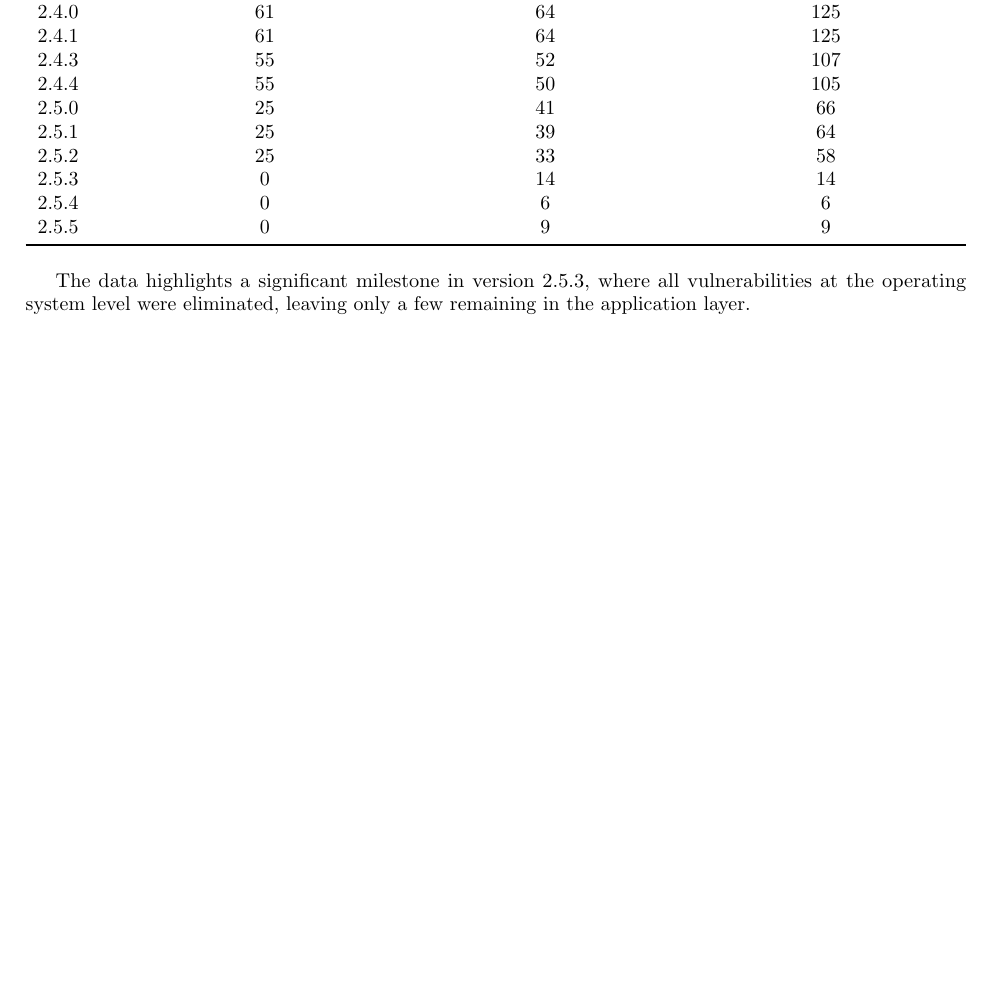
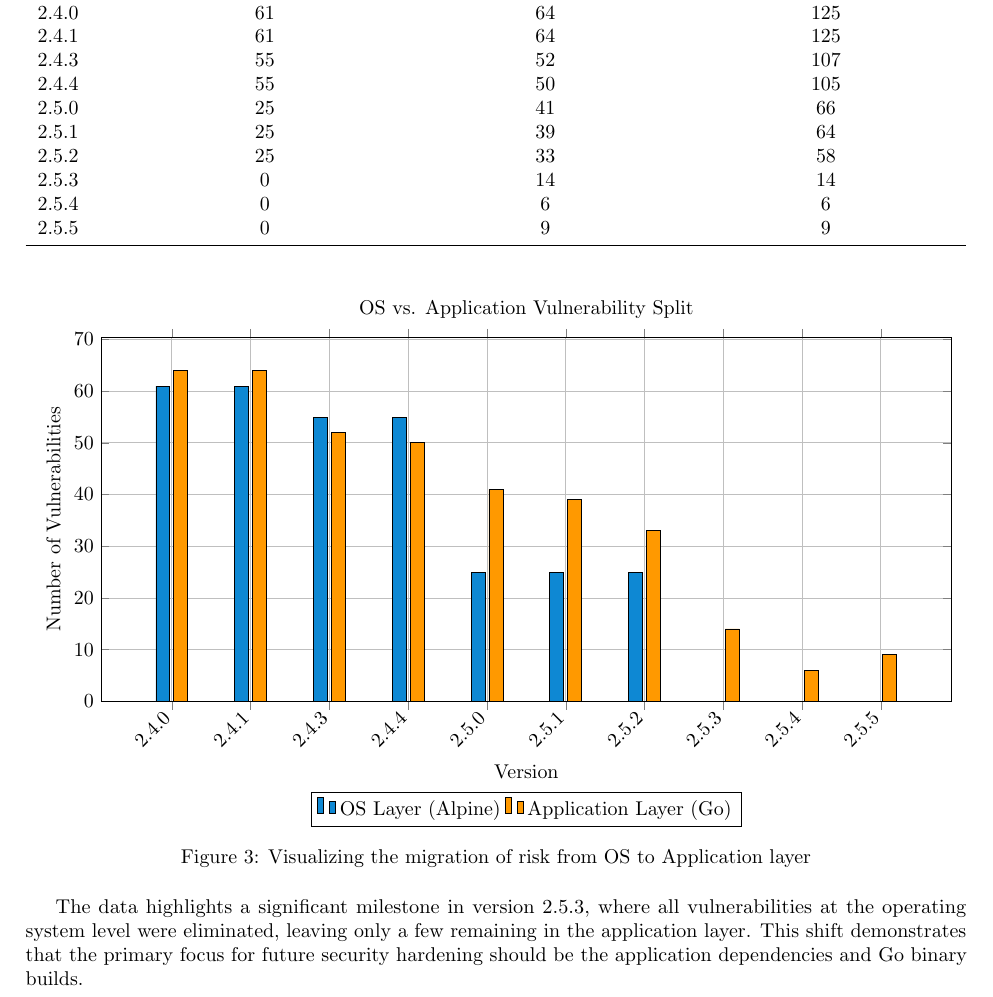
Before and after one commit to adriens/geol-showcase, a LaTeX paper (reports/bao/vulnerability_report.tex): part of page 8 of 11, cut so that both start at the same text, the shorter picture padded with empty space. Compiled offline with pdfLaTeX.

Commit message:
docs(bao): add OS vs. Application vulnerability split chart

```diff
--- a/reports/bao/vulnerability_report.tex
+++ b/reports/bao/vulnerability_report.tex
@@ -445,7 +445,38 @@ Distinguishing between vulnerabilities in the base operating system (Alpine Linu
     \end{tabularx}
 \end{table}
 
-The data highlights a significant milestone in version 2.5.3, where all vulnerabilities at the operating system level were eliminated, leaving only a few remaining in the application layer.
+\begin{figure}[h!]
+    \centering
+    \begin{tikzpicture}
+        \begin{axis}[
+            ybar,
+            title={OS vs. Application Vulnerability Split},
+            xlabel={Version},
+            ylabel={Number of Vulnerabilities},
+            symbolic x coords={2.4.0,2.4.1,2.4.3,2.4.4,2.5.0,2.5.1,2.5.2,2.5.3,2.5.4,2.5.5},
+            xtick=data,
+            x tick label style={rotate=45,anchor=east},
+            legend style={at={(0.5,-0.25)}, anchor=north, legend columns=-1},
+            grid=major,
+            width=\textwidth,
+            height=8cm,
+            ymin=0,
+            bar width=7pt,
+        ]
+        \addplot[fill=cyan!70!blue, draw=black] coordinates {
+            (2.4.0,61) (2.4.1,61) (2.4.3,55) (2.4.4,55) (2.5.0,25) (2.5.1,25) (2.5.2,25) (2.5.3,0) (2.5.4,0) (2.5.5,0)
+        };
+        \addplot[fill=orange!80!yellow, draw=black] coordinates {
+            (2.4.0,64) (2.4.1,64) (2.4.3,52) (2.4.4,50) (2.5.0,41) (2.5.1,39) (2.5.2,33) (2.5.3,14) (2.5.4,6) (2.5.5,9)
+        };
+        \legend{OS Layer (Alpine), Application Layer (Go)}
+        \end{axis}
+    \end{tikzpicture}
+    \caption{Visualizing the migration of risk from OS to Application layer}
+    \label{fig:os_vs_app_chart}
+\end{figure}
+
+The data highlights a significant milestone in version 2.5.3, where all vulnerabilities at the operating system level were eliminated, leaving only a few remaining in the application layer. This shift demonstrates that the primary focus for future security hardening should be the application dependencies and Go binary builds.
 
 \subsection{Remediation Status (Fixable Vulnerabilities)}
 A "Fixable" vulnerability is one for which a patched version of the affected package is already available. Analyzing this metric helps measure the potential for immediate risk reduction.
```
Also changed, not shown: reports/bao/vulnerability_report.pdf.
